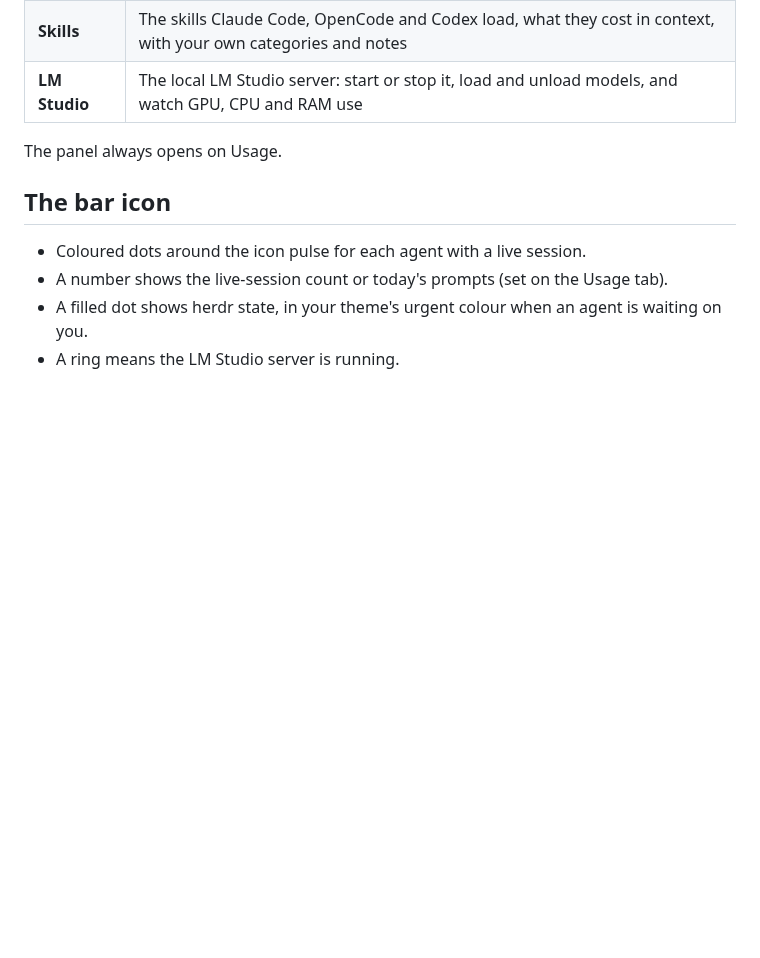
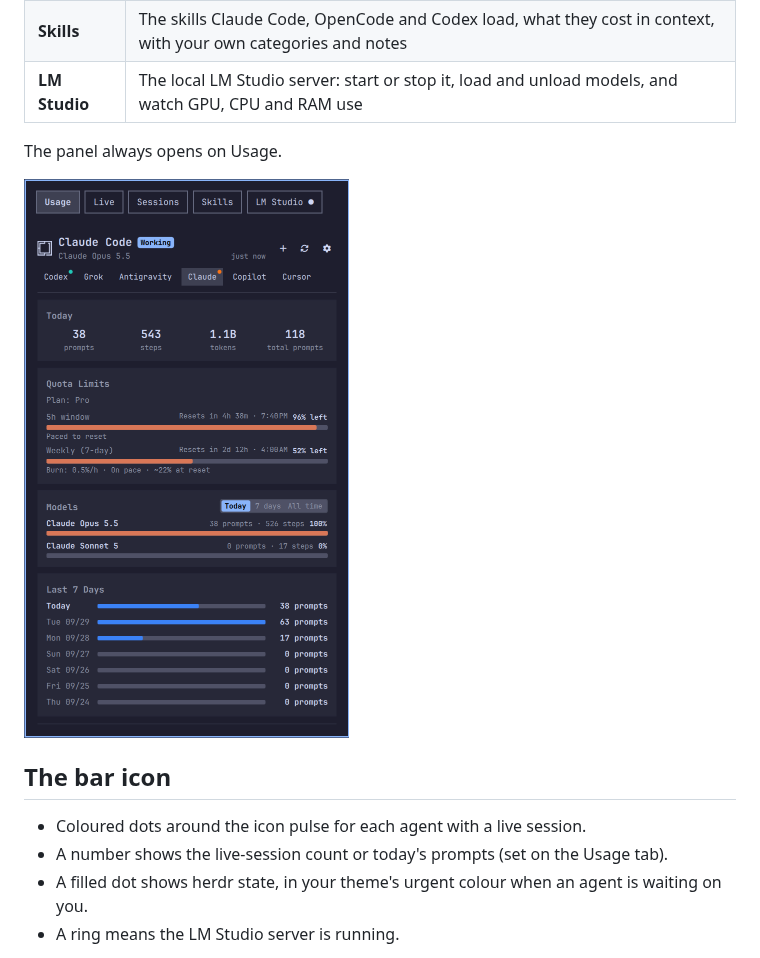
Before and after one commit to design-nexus/omarchy-ai-hub, a Markdown page: README.md, the part around the change. Rendered like a GitHub page; pictures changed too: assets/screenshots/ai-hub-panel.png (added); blank space fills up the shorter version.

Commit message:
Add AI Hub panel screenshot to README

```diff
--- a/README.md
+++ b/README.md
@@ -11,6 +11,8 @@ One Omarchy bar icon for your AI tooling. Click it for a tabbed panel with five
 | **LM Studio** | The local LM Studio server: start or stop it, load and unload models, and watch GPU, CPU and RAM use |
 
 The panel always opens on Usage.
+
+![AI Hub panel on the Usage tab, showing Claude Code's usage today, quota limits, models and the last seven days](assets/screenshots/ai-hub-panel.png)
 
 ## The bar icon
 
```
